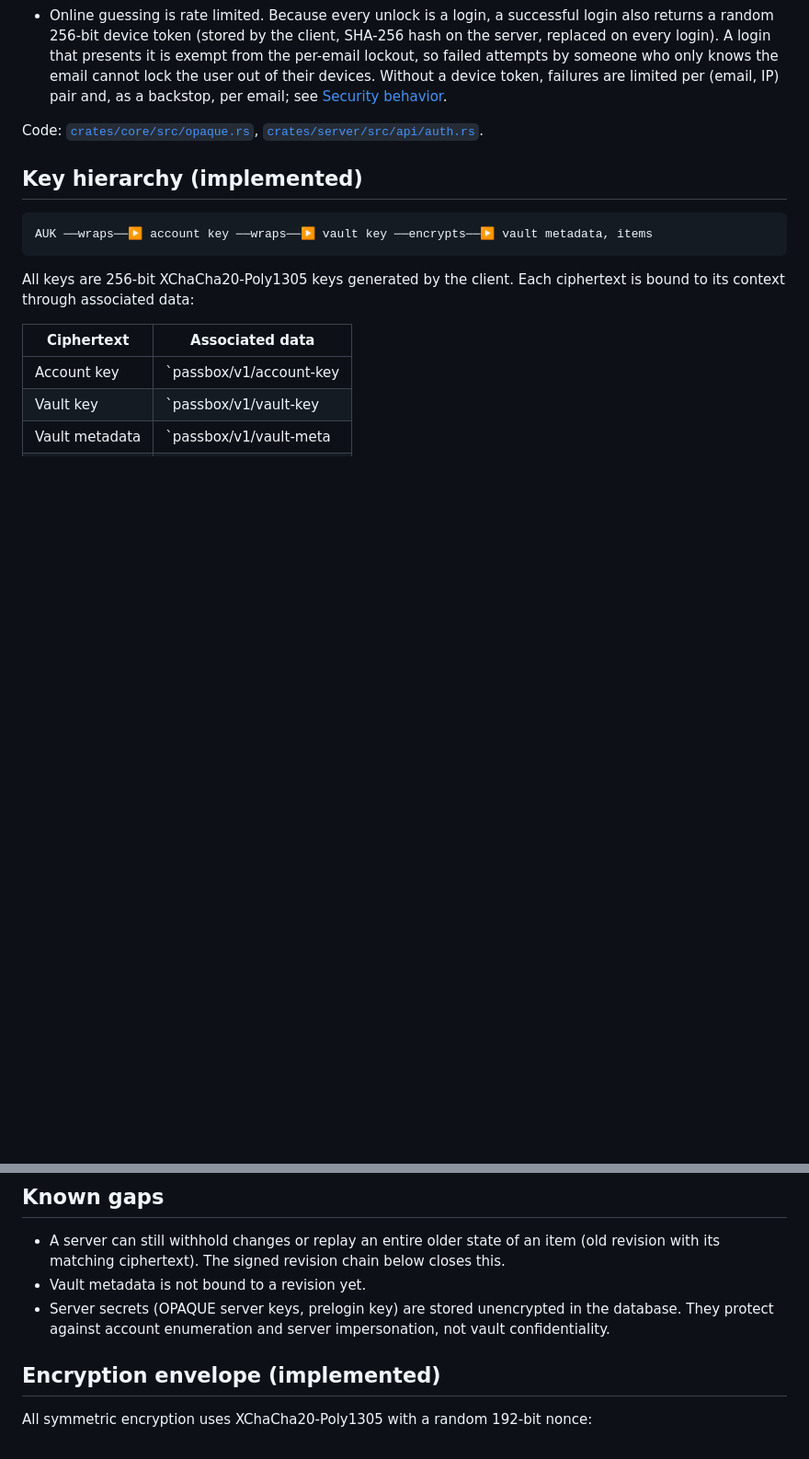
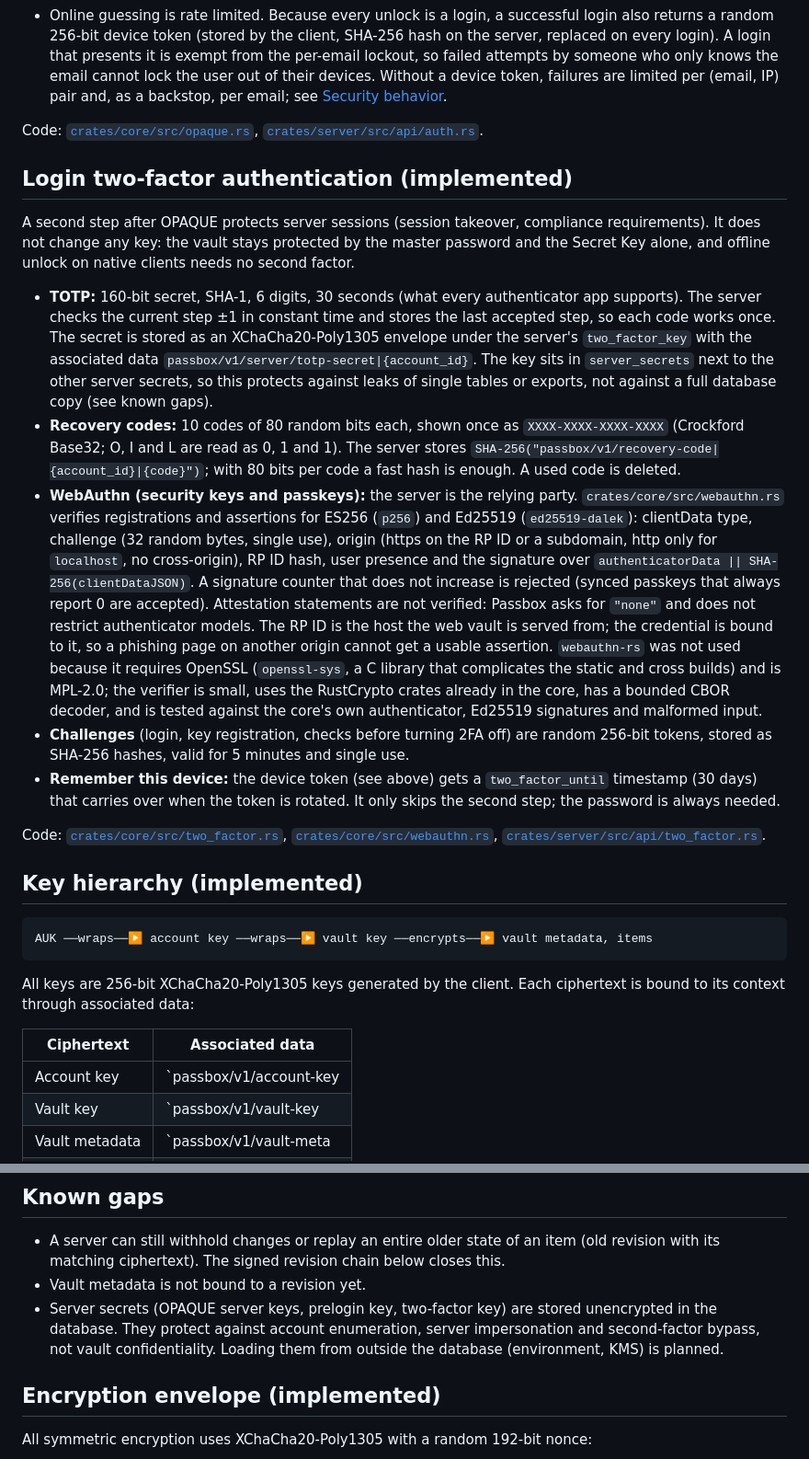
Before and after one commit to passboxnet/passbox-core, a Markdown page: docs/architecture/cryptography.md, 2 parts joined by grey strips. Shown at 92% size. Rendered like a GitHub page; blank space fills up the shorter version.

Commit message:
Require a second factor after the OPAQUE login when 2FA is on
login/finish answers with a short-lived challenge instead of a session
when the account has an authenticator app or security key and the device
is not remembered; login/two-factor completes it with a TOTP code, a
WebAuthn assertion or a recovery code. Remember this device is stored
with the device token for 30 days and carries over on rotation.

Enrollment endpoints need a recent login, turning 2FA off needs a second
factor. Wrong factors are limited per challenge, account and IP. TOTP
secrets are encrypted with a new server key; recovery codes are hashed.
Every change is recorded in the activity log.

```diff
--- a/docs/architecture/cryptography.md
+++ b/docs/architecture/cryptography.md
@@ -40,6 +40,18 @@ Passbox uses OPAQUE (RFC 9807) with ristretto255, 3DH and SHA-512 (`opaque-ke`).
 - Online guessing is rate limited. Because every unlock is a login, a successful login also returns a random 256-bit device token (stored by the client, SHA-256 hash on the server, replaced on every login). A login that presents it is exempt from the per-email lockout, so failed attempts by someone who only knows the email cannot lock the user out of their devices. Without a device token, failures are limited per (email, IP) pair and, as a backstop, per email; see [Security behavior](../self-hosting.md#security-behavior).
 
 Code: [`crates/core/src/opaque.rs`](../../crates/core/src/opaque.rs), [`crates/server/src/api/auth.rs`](../../crates/server/src/api/auth.rs).
+
+## Login two-factor authentication (implemented)
+
+A second step after OPAQUE protects server sessions (session takeover, compliance requirements). It does not change any key: the vault stays protected by the master password and the Secret Key alone, and offline unlock on native clients needs no second factor.
+
+- **TOTP:** 160-bit secret, SHA-1, 6 digits, 30 seconds (what every authenticator app supports). The server checks the current step ±1 in constant time and stores the last accepted step, so each code works once. The secret is stored as an XChaCha20-Poly1305 envelope under the server's `two_factor_key` with the associated data `passbox/v1/server/totp-secret|{account_id}`. The key sits in `server_secrets` next to the other server secrets, so this protects against leaks of single tables or exports, not against a full database copy (see known gaps).
+- **Recovery codes:** 10 codes of 80 random bits each, shown once as `XXXX-XXXX-XXXX-XXXX` (Crockford Base32; O, I and L are read as 0, 1 and 1). The server stores `SHA-256("passbox/v1/recovery-code|{account_id}|{code}")`; with 80 bits per code a fast hash is enough. A used code is deleted.
+- **WebAuthn (security keys and passkeys):** the server is the relying party. `crates/core/src/webauthn.rs` verifies registrations and assertions for ES256 (`p256`) and Ed25519 (`ed25519-dalek`): clientData type, challenge (32 random bytes, single use), origin (https on the RP ID or a subdomain, http only for `localhost`, no cross-origin), RP ID hash, user presence and the signature over `authenticatorData || SHA-256(clientDataJSON)`. A signature counter that does not increase is rejected (synced passkeys that always report 0 are accepted). Attestation statements are not verified: Passbox asks for `"none"` and does not restrict authenticator models. The RP ID is the host the web vault is served from; the credential is bound to it, so a phishing page on another origin cannot get a usable assertion. `webauthn-rs` was not used because it requires OpenSSL (`openssl-sys`, a C library that complicates the static and cross builds) and is MPL-2.0; the verifier is small, uses the RustCrypto crates already in the core, has a bounded CBOR decoder, and is tested against the core's own authenticator, Ed25519 signatures and malformed input.
+- **Challenges** (login, key registration, checks before turning 2FA off) are random 256-bit tokens, stored as SHA-256 hashes, valid for 5 minutes and single use.
+- **Remember this device:** the device token (see above) gets a `two_factor_until` timestamp (30 days) that carries over when the token is rotated. It only skips the second step; the password is always needed.
+
+Code: [`crates/core/src/two_factor.rs`](../../crates/core/src/two_factor.rs), [`crates/core/src/webauthn.rs`](../../crates/core/src/webauthn.rs), [`crates/server/src/api/two_factor.rs`](../../crates/server/src/api/two_factor.rs).
 
 ## Key hierarchy (implemented)
 
@@ -96,7 +108,7 @@ The account key stays the same, so vaults and items are untouched. The client de
 
 - A server can still withhold changes or replay an entire older state of an item (old revision with its matching ciphertext). The signed revision chain below closes this.
 - Vault metadata is not bound to a revision yet.
-- Server secrets (OPAQUE server keys, prelogin key) are stored unencrypted in the database. They protect against account enumeration and server impersonation, not vault confidentiality.
+- Server secrets (OPAQUE server keys, prelogin key, two-factor key) are stored unencrypted in the database. They protect against account enumeration, server impersonation and second-factor bypass, not vault confidentiality. Loading them from outside the database (environment, KMS) is planned.
 
 ## Encryption envelope (implemented)
 
```
